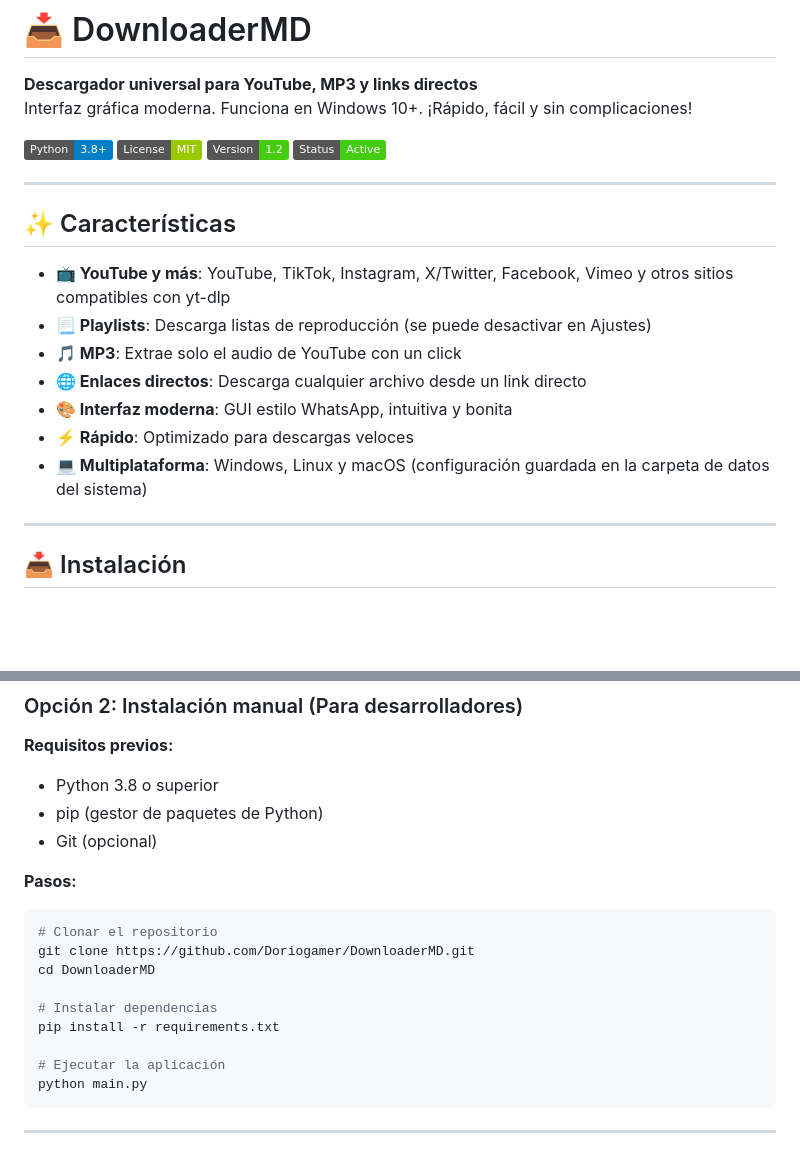
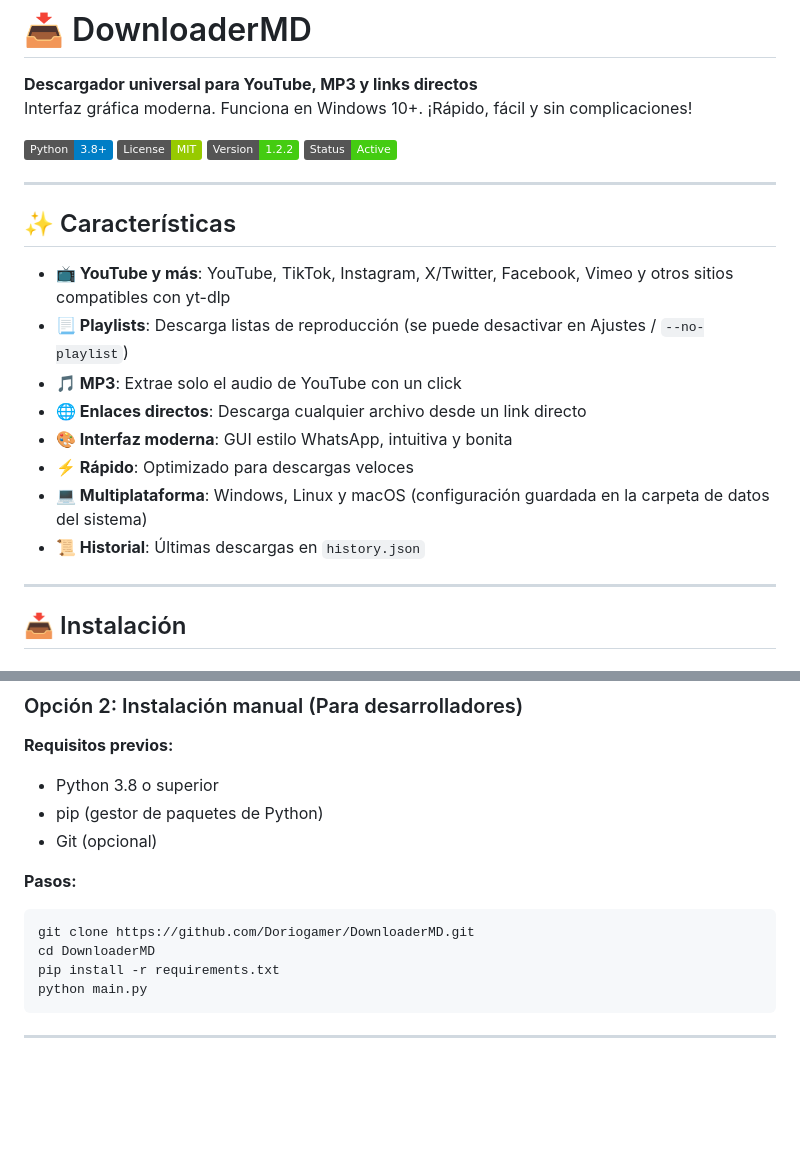
Before and after one commit to Doriogamer/DownloaderMD, a Markdown page: README.md, 2 parts joined by grey strips. GitHub-like rendering; badges without logos; blank space fills up the shorter version.

````diff
--- a/README.md
+++ b/README.md
@@ -5,7 +5,7 @@ Interfaz gráfica moderna. Funciona en Windows 10+. ¡Rápido, fácil y sin comp
 
 ![Python](https://img.shields.io/badge/Python-3.8+-blue)
 ![License](https://img.shields.io/badge/License-MIT-green)
-![Version](https://img.shields.io/badge/Version-1.2-brightgreen)
+![Version](https://img.shields.io/badge/Version-1.2.2-brightgreen)
 ![Status](https://img.shields.io/badge/Status-Active-success)
 
 ---
@@ -13,12 +13,13 @@ Interfaz gráfica moderna. Funciona en Windows 10+. ¡Rápido, fácil y sin comp
 ## ✨ Características
 
 - **📺 YouTube y más**: YouTube, TikTok, Instagram, X/Twitter, Facebook, Vimeo y otros sitios compatibles con yt-dlp
-- **📃 Playlists**: Descarga listas de reproducción (se puede desactivar en Ajustes)
+- **📃 Playlists**: Descarga listas de reproducción (se puede desactivar en Ajustes / `--no-playlist`)
 - **🎵 MP3**: Extrae solo el audio de YouTube con un click
 - **🌐 Enlaces directos**: Descarga cualquier archivo desde un link directo
 - **🎨 Interfaz moderna**: GUI estilo WhatsApp, intuitiva y bonita
 - **⚡ Rápido**: Optimizado para descargas veloces
 - **💻 Multiplataforma**: Windows, Linux y macOS (configuración guardada en la carpeta de datos del sistema)
+- **📜 Historial**: Últimas descargas en `history.json`
 
 ---
 
@@ -41,14 +42,9 @@ Interfaz gráfica moderna. Funciona en Windows 10+. ¡Rápido, fácil y sin comp
 **Pasos:**
 
 ```bash
-# Clonar el repositorio
 git clone https://github.com/Doriogamer/DownloaderMD.git
 cd DownloaderMD
-
-# Instalar dependencias
 pip install -r requirements.txt
-
-# Ejecutar la aplicación
 python main.py
 ```
 
````
Also changed, not shown: other parts of README.md (+15 -107 lines).
